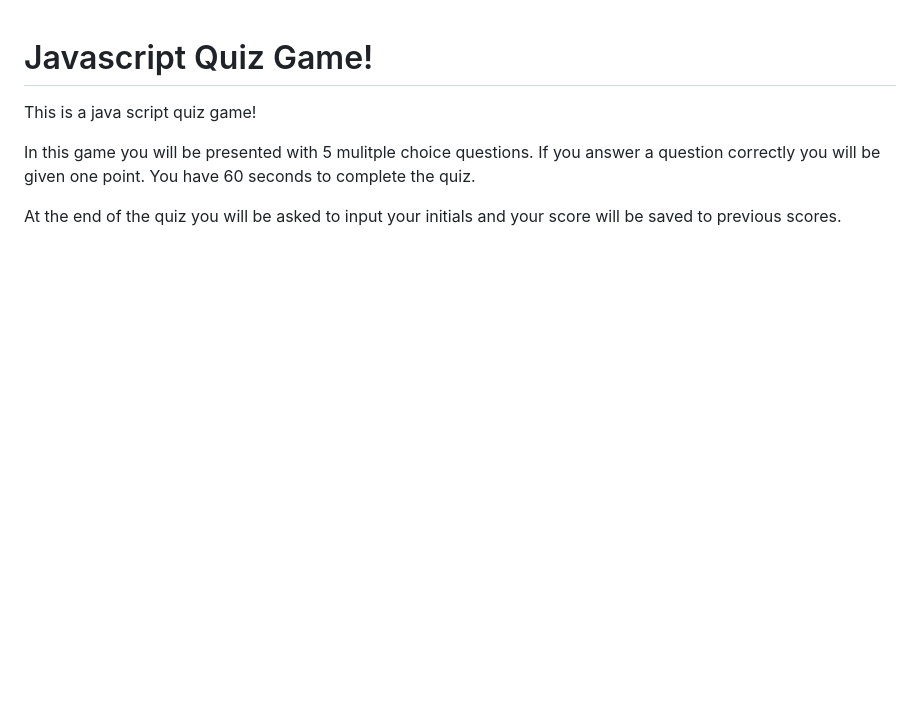
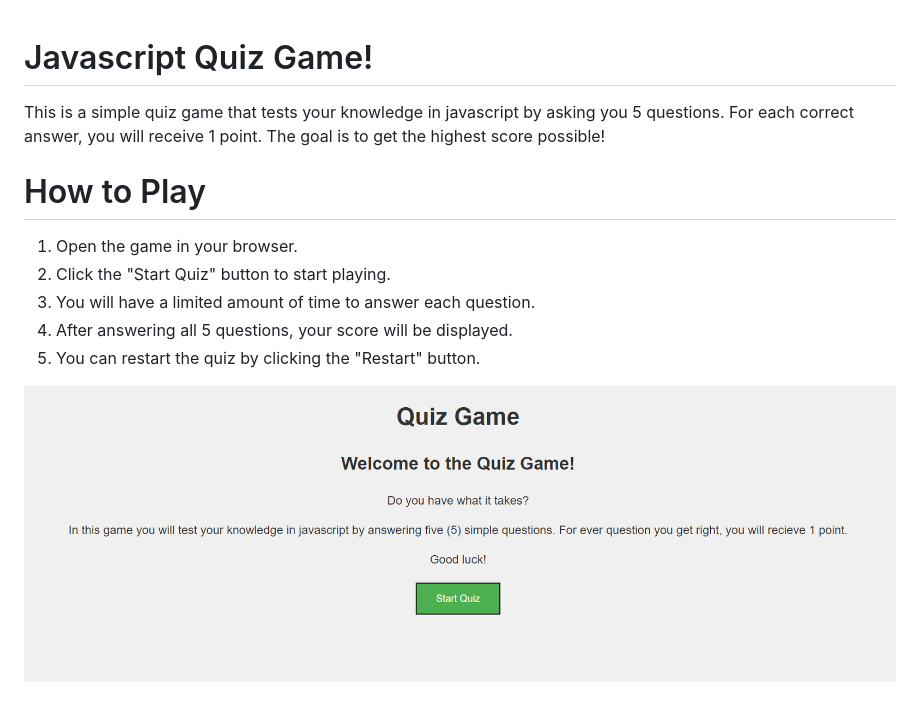
Before and after one commit to kyleroff112/quiz-game, a Markdown page: README.md, the part around the change. Rendered like a GitHub page; pictures changed too: docs/assets/Screenshot 2023-02-13 000134.png (added); blank space fills up the shorter version.

```diff
--- a/README.md
+++ b/README.md
@@ -1,8 +1,13 @@
 # Javascript Quiz Game!
-This is a java script quiz game!
 
-In this game you will be presented with 5 mulitple choice questions.
-If you answer a question correctly you will be given one point.
-You have 60 seconds to complete the quiz.
+This is a simple quiz game that tests your knowledge in javascript by asking you 5 questions. For each correct answer, you will receive 1 point. The goal is to get the highest score possible!
 
-At the end of the quiz you will be asked to input your initials and your score will be saved to previous scores.
+# How to Play
+
+1. Open the game in your browser.
+2. Click the "Start Quiz" button to start playing.
+3. You will have a limited amount of time to answer each question.
+4. After answering all 5 questions, your score will be displayed.
+5. You can restart the quiz by clicking the "Restart" button.
+
+![Image of Quiz Game](docs/assets/Screenshot%202023-02-13%20000134.png)
```
Also changed, not shown: 1 other file.
